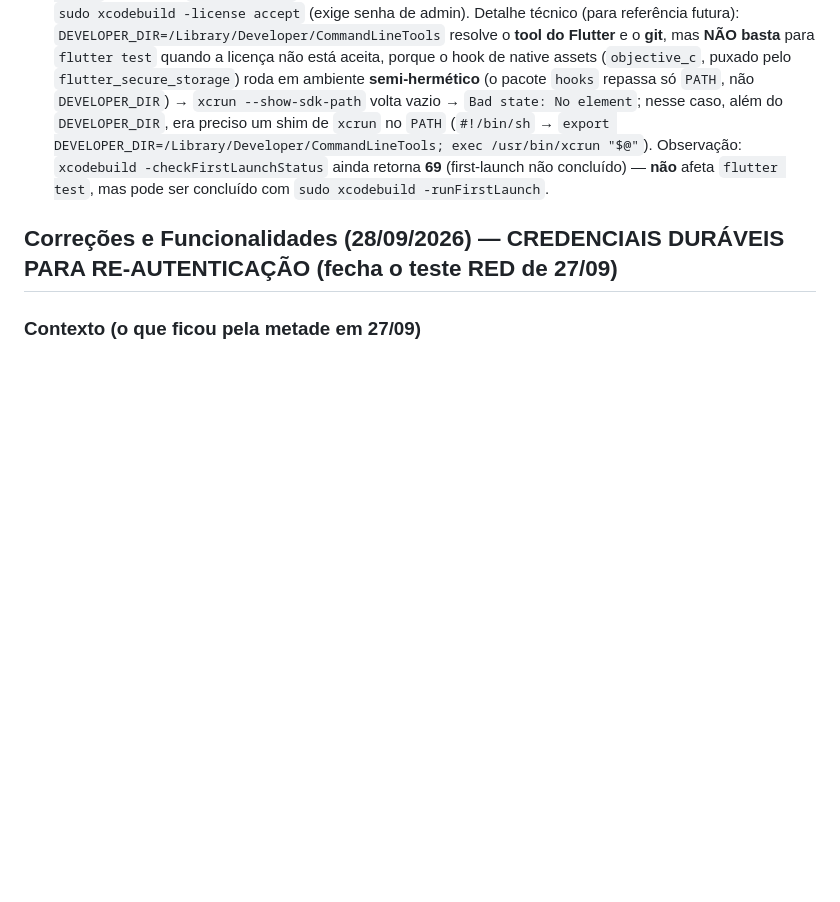
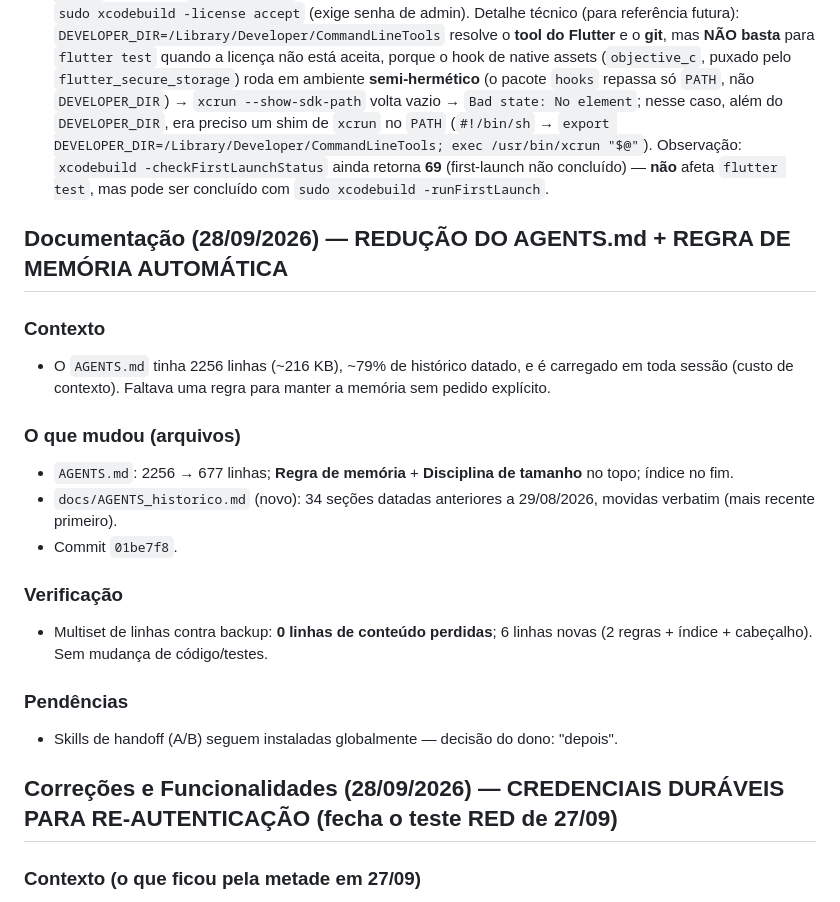
Before and after one commit to rodrigolemospsi/mentall-api, a Markdown page: AGENTS.md, the part around the change. GitHub-like rendering; blank space fills up the shorter version.

Commit message:
docs: registra reducao do AGENTS.md na memoria (closeout automatico)
Primeira aplicacao da nova Regra de memoria: secao datada logo abaixo do CHECKLIST DE FUMAÇA documentando a reducao do AGENTS.md (01be7f8) e o arquivamento em docs/AGENTS_historico.md.

```diff
--- a/AGENTS.md
+++ b/AGENTS.md
@@ -39,6 +39,22 @@
 ### Observabilidade
 - **Sentry** está integrado e **desligado por padrão**. Para ativar: criar conta no Sentry, pegar o DSN e compilar com `--dart-define=SENTRY_DSN=<dsn>`. Envia apenas stack trace (sem PII, sem corpo de requisição, sem breadcrumbs).
 - **Nota de ambiente (macOS) — RESOLVIDO em 28/09/2026:** o Xcode estava **sem licença/first-launch aceitos** (`xcrun` retornava **exit 69** com stdout vazio; o `git` também imprimia "You have not agreed to the Xcode license agreements"). A licença foi aceita (`sudo xcodebuild -license accept`) e `flutter test`/`git` passaram a rodar **sem** variáveis nem workaround — confirmado: `flutter test --no-pub` **224/224** e `flutter analyze --no-pub` limpo, sem `DEVELOPER_DIR`. Se o erro voltar (ex.: reinstalação/máquina nova), a solução definitiva é `sudo xcodebuild -license accept` (exige senha de admin). Detalhe técnico (para referência futura): `DEVELOPER_DIR=/Library/Developer/CommandLineTools` resolve o **tool do Flutter** e o **git**, mas **NÃO basta** para `flutter test` quando a licença não está aceita, porque o hook de native assets (`objective_c`, puxado pelo `flutter_secure_storage`) roda em ambiente **semi-hermético** (o pacote `hooks` repassa só `PATH`, não `DEVELOPER_DIR`) → `xcrun --show-sdk-path` volta vazio → `Bad state: No element`; nesse caso, além do `DEVELOPER_DIR`, era preciso um shim de `xcrun` no `PATH` (`#!/bin/sh` → `export DEVELOPER_DIR=/Library/Developer/CommandLineTools; exec /usr/bin/xcrun "$@"`). Observação: `xcodebuild -checkFirstLaunchStatus` ainda retorna **69** (first-launch não concluído) — **não** afeta `flutter test`, mas pode ser concluído com `sudo xcodebuild -runFirstLaunch`.
+
+## Documentação (28/09/2026) — REDUÇÃO DO AGENTS.md + REGRA DE MEMÓRIA AUTOMÁTICA
+
+### Contexto
+- O `AGENTS.md` tinha 2256 linhas (~216 KB), ~79% de histórico datado, e é carregado em toda sessão (custo de contexto). Faltava uma regra para manter a memória sem pedido explícito.
+
+### O que mudou (arquivos)
+- `AGENTS.md`: 2256 → 677 linhas; **Regra de memória** + **Disciplina de tamanho** no topo; índice no fim.
+- `docs/AGENTS_historico.md` (novo): 34 seções datadas anteriores a 29/08/2026, movidas verbatim (mais recente primeiro).
+- Commit `01be7f8`.
+
+### Verificação
+- Multiset de linhas contra backup: **0 linhas de conteúdo perdidas**; 6 linhas novas (2 regras + índice + cabeçalho). Sem mudança de código/testes.
+
+### Pendências
+- Skills de handoff (A/B) seguem instaladas globalmente — decisão do dono: "depois".
 
 ## Correções e Funcionalidades (28/09/2026) — CREDENCIAIS DURÁVEIS PARA RE-AUTENTICAÇÃO (fecha o teste RED de 27/09)
 
```
